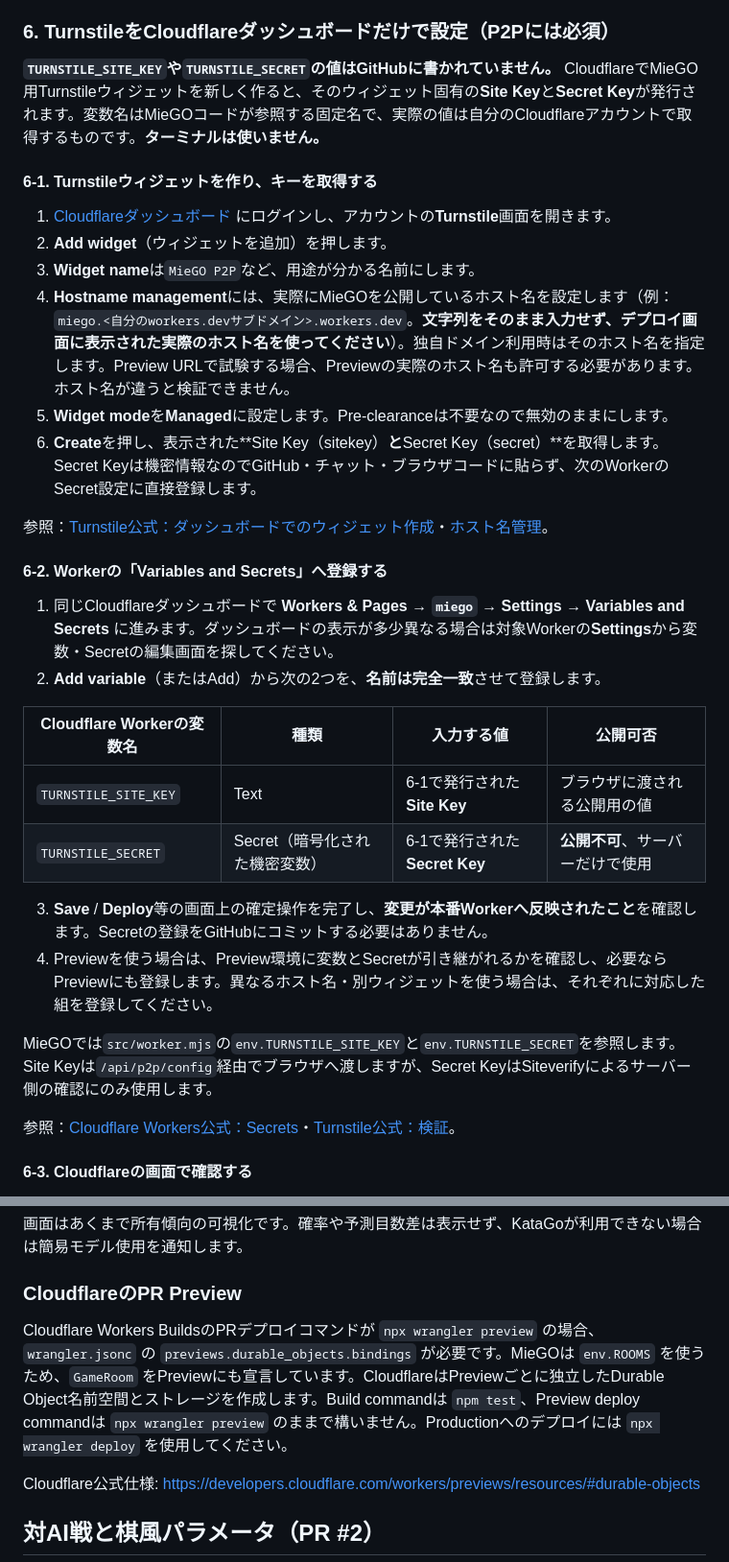
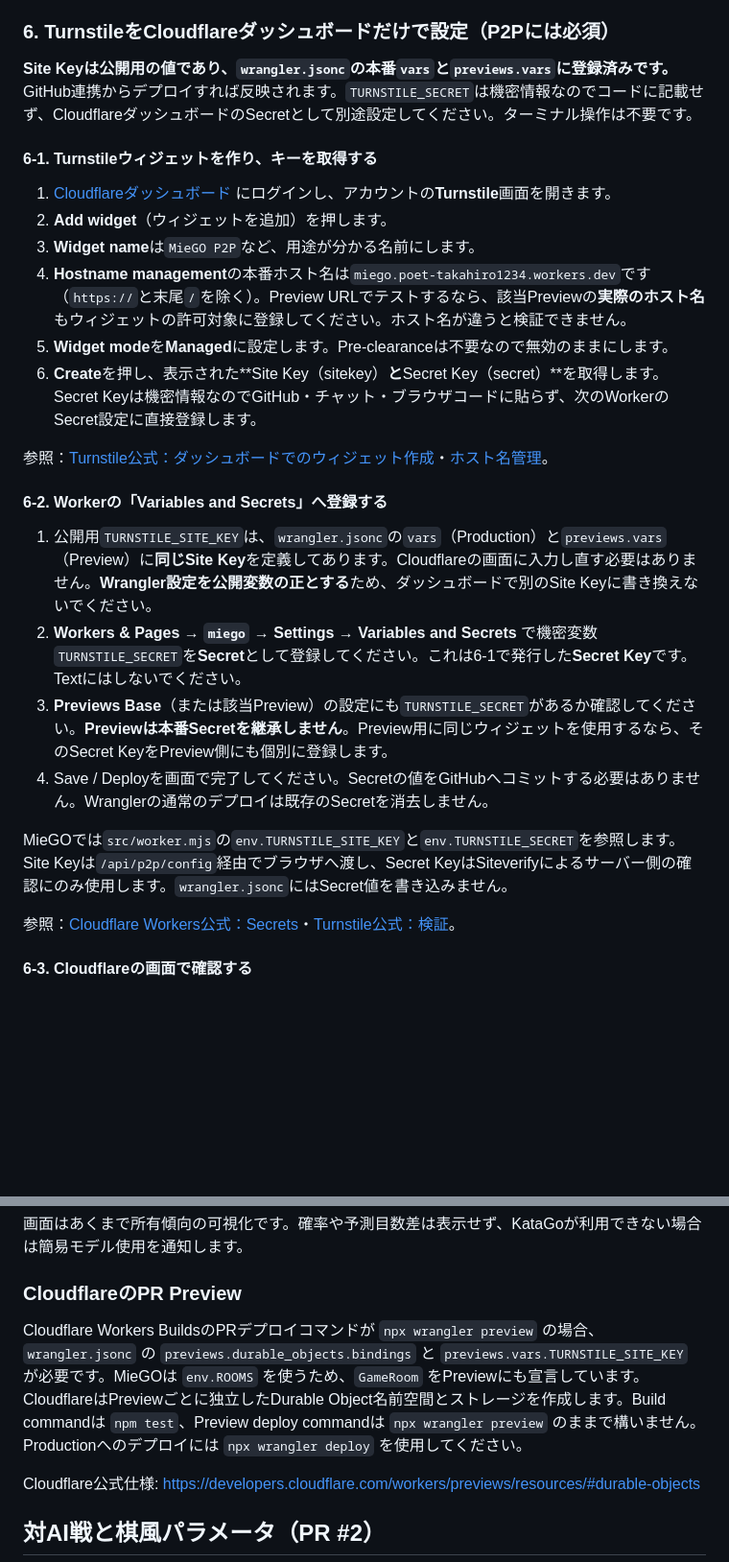
Before and after one commit to KTakahiro1729/MieGO, a Markdown page: README.md, 2 parts joined by grey strips. Shown at 96% size. Rendered like a GitHub page; blank space fills up the shorter version.

Commit message:
docs: synchronize Turnstile site key ownership and Preview secret requirements

```diff
--- a/README.md
+++ b/README.md
@@ -80,14 +80,14 @@
 
 ### 6. TurnstileをCloudflareダッシュボードだけで設定（P2Pには必須）
 
-**`TURNSTILE_SITE_KEY`や`TURNSTILE_SECRET`の値はGitHubに書かれていません。** CloudflareでMieGO用Turnstileウィジェットを新しく作ると、そのウィジェット固有の**Site Key**と**Secret Key**が発行されます。変数名はMieGOコードが参照する固定名で、実際の値は自分のCloudflareアカウントで取得するものです。**ターミナルは使いません。**
+**Site Keyは公開用の値であり、`wrangler.jsonc`の本番`vars`と`previews.vars`に登録済みです。** GitHub連携からデプロイすれば反映されます。`TURNSTILE_SECRET`は機密情報なのでコードに記載せず、CloudflareダッシュボードのSecretとして別途設定してください。ターミナル操作は不要です。
 
 #### 6-1. Turnstileウィジェットを作り、キーを取得する
 
 1. [Cloudflareダッシュボード](https://dash.cloudflare.com/) にログインし、アカウントの**Turnstile**画面を開きます。
 2. **Add widget**（ウィジェットを追加）を押します。
 3. **Widget name**は`MieGO P2P`など、用途が分かる名前にします。
-4. **Hostname management**には、実際にMieGOを公開しているホスト名を設定します（例：`miego.<自分のworkers.devサブドメイン>.workers.dev`。**文字列をそのまま入力せず、デプロイ画面に表示された実際のホスト名を使ってください**）。独自ドメイン利用時はそのホスト名を指定します。Preview URLで試験する場合、Previewの実際のホスト名も許可する必要があります。ホスト名が違うと検証できません。
+4. **Hostname management**の本番ホスト名は`miego.poet-takahiro1234.workers.dev`です（`https://`と末尾`/`を除く）。Preview URLでテストするなら、該当Previewの**実際のホスト名**もウィジェットの許可対象に登録してください。ホスト名が違うと検証できません。
 5. **Widget mode**を**Managed**に設定します。Pre-clearanceは不要なので無効のままにします。
 6. **Create**を押し、表示された**Site Key（sitekey）**と**Secret Key（secret）**を取得します。Secret Keyは機密情報なのでGitHub・チャット・ブラウザコードに貼らず、次のWorkerのSecret設定に直接登録します。
 
@@ -95,18 +95,12 @@
 
 #### 6-2. Workerの「Variables and Secrets」へ登録する
 
-1. 同じCloudflareダッシュボードで **Workers & Pages → `miego` → Settings → Variables and Secrets** に進みます。ダッシュボードの表示が多少異なる場合は対象Workerの**Settings**から変数・Secretの編集画面を探してください。
-2. **Add variable**（またはAdd）から次の2つを、**名前は完全一致**させて登録します。
+1. 公開用`TURNSTILE_SITE_KEY`は、`wrangler.jsonc`の`vars`（Production）と`previews.vars`（Preview）に**同じSite Key**を定義してあります。Cloudflareの画面に入力し直す必要はありません。**Wrangler設定を公開変数の正とする**ため、ダッシュボードで別のSite Keyに書き換えないでください。
+2. **Workers & Pages → `miego` → Settings → Variables and Secrets** で機密変数`TURNSTILE_SECRET`を**Secret**として登録してください。これは6-1で発行した**Secret Key**です。Textにはしないでください。
+3. **Previews Base**（または該当Preview）の設定にも`TURNSTILE_SECRET`があるか確認してください。**Previewは本番Secretを継承しません**。Preview用に同じウィジェットを使用するなら、そのSecret KeyをPreview側にも個別に登録します。
+4. Save / Deployを画面で完了してください。Secretの値をGitHubへコミットする必要はありません。Wranglerの通常のデプロイは既存のSecretを消去しません。
 
-| Cloudflare Workerの変数名 | 種類 | 入力する値 | 公開可否 |
-| --- | --- | --- | --- |
-| `TURNSTILE_SITE_KEY` | Text | 6-1で発行された**Site Key** | ブラウザに渡される公開用の値 |
-| `TURNSTILE_SECRET` | Secret（暗号化された機密変数） | 6-1で発行された**Secret Key** | **公開不可**、サーバーだけで使用 |
-
-3. **Save** / **Deploy**等の画面上の確定操作を完了し、**変更が本番Workerへ反映されたこと**を確認します。Secretの登録をGitHubにコミットする必要はありません。
-4. Previewを使う場合は、Preview環境に変数とSecretが引き継がれるかを確認し、必要ならPreviewにも登録します。異なるホスト名・別ウィジェットを使う場合は、それぞれに対応した組を登録してください。
-
-MieGOでは`src/worker.mjs`の`env.TURNSTILE_SITE_KEY`と`env.TURNSTILE_SECRET`を参照します。Site Keyは`/api/p2p/config`経由でブラウザへ渡しますが、Secret KeyはSiteverifyによるサーバー側の確認にのみ使用します。
+MieGOでは`src/worker.mjs`の`env.TURNSTILE_SITE_KEY`と`env.TURNSTILE_SECRET`を参照します。Site Keyは`/api/p2p/config`経由でブラウザへ渡し、Secret KeyはSiteverifyによるサーバー側の確認にのみ使用します。`wrangler.jsonc`にはSecret値を書き込みません。
 
 参照：[Cloudflare Workers公式：Secrets](https://developers.cloudflare.com/workers/configuration/secrets/)・[Turnstile公式：検証](https://developers.cloudflare.com/turnstile/get-started/server-side-validation/)。
 
@@ -208,7 +202,7 @@ npm run dev
 
 ### CloudflareのPR Preview
 
-Cloudflare Workers BuildsのPRデプロイコマンドが `npx wrangler preview` の場合、`wrangler.jsonc` の `previews.durable_objects.bindings` が必要です。MieGOは `env.ROOMS` を使うため、`GameRoom` をPreviewにも宣言しています。CloudflareはPreviewごとに独立したDurable Object名前空間とストレージを作成します。Build commandは `npm test`、Preview deploy commandは `npx wrangler preview` のままで構いません。Productionへのデプロイには `npx wrangler deploy` を使用してください。
+Cloudflare Workers BuildsのPRデプロイコマンドが `npx wrangler preview` の場合、`wrangler.jsonc` の `previews.durable_objects.bindings` と `previews.vars.TURNSTILE_SITE_KEY` が必要です。MieGOは `env.ROOMS` を使うため、`GameRoom` をPreviewにも宣言しています。CloudflareはPreviewごとに独立したDurable Object名前空間とストレージを作成します。Build commandは `npm test`、Preview deploy commandは `npx wrangler preview` のままで構いません。Productionへのデプロイには `npx wrangler deploy` を使用してください。
 
 Cloudflare公式仕様: https://developers.cloudflare.com/workers/previews/resources/#durable-objects
 
```
Also changed, not shown: other parts of README.md (+1 -1 lines).
